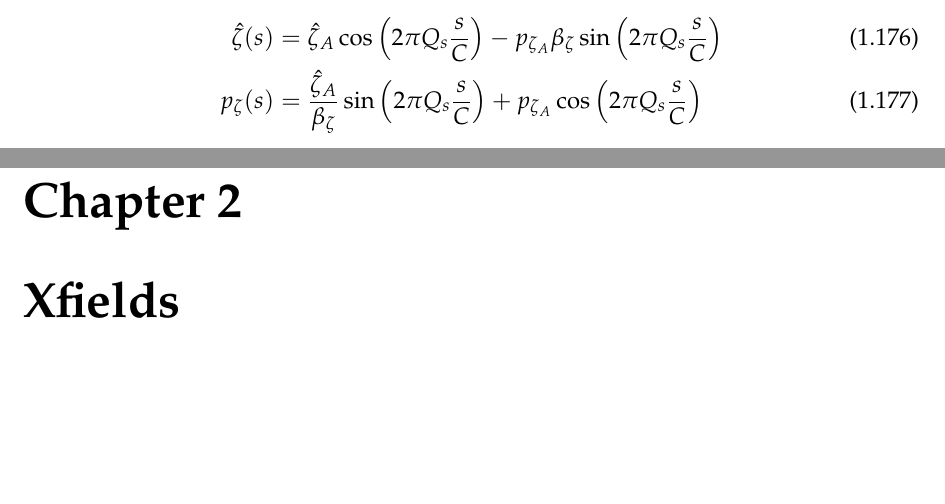
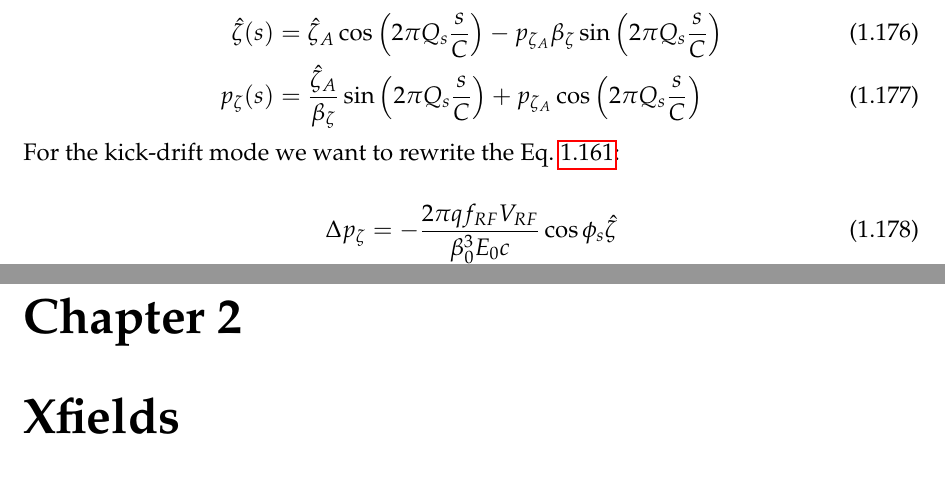
Before and after one commit to xsuite/xsuite, a LaTeX book (docs/physics_manual/physics_man.tex, which reads docs/physics_manual/xtrack.tex): two parts of pages 28 and 29 of 76, joined at a grey line, cut so that both start at the same text, the shorter picture padded with empty space. Compiled offline with pdfLaTeX.

```diff
--- a/docs/physics_manual/xtrack.tex
+++ b/docs/physics_manual/xtrack.tex
@@ -1353,3 +1354,9 @@
 p_\zeta(s) &= \frac{\hat{\zeta}_A}{\beta_\zeta} \sin\left( 2 \pi Q_s \frac{s}{C}\right)
            + p_{\zeta_A} \cos\left( 2 \pi Q_s \frac{s}{C}\right)
 \end{align}
+
+For the kick-drift mode we want to rewrite the Eq.~\ref{eq:deltapzeta}:
+
+\begin{align}
+\Delta {p}_\zeta =-\frac{2\pi q f_{RF} V_{RF}}{\beta_0^3 E_0 c}\cos{\phi_s}\hat{\zeta}
+\end{align}
```
Also changed, not shown: docs/physics_manual/physics_man.pdf, docs/physics_manual/xtrack.tex (1 more changed lines), 8 other files.
